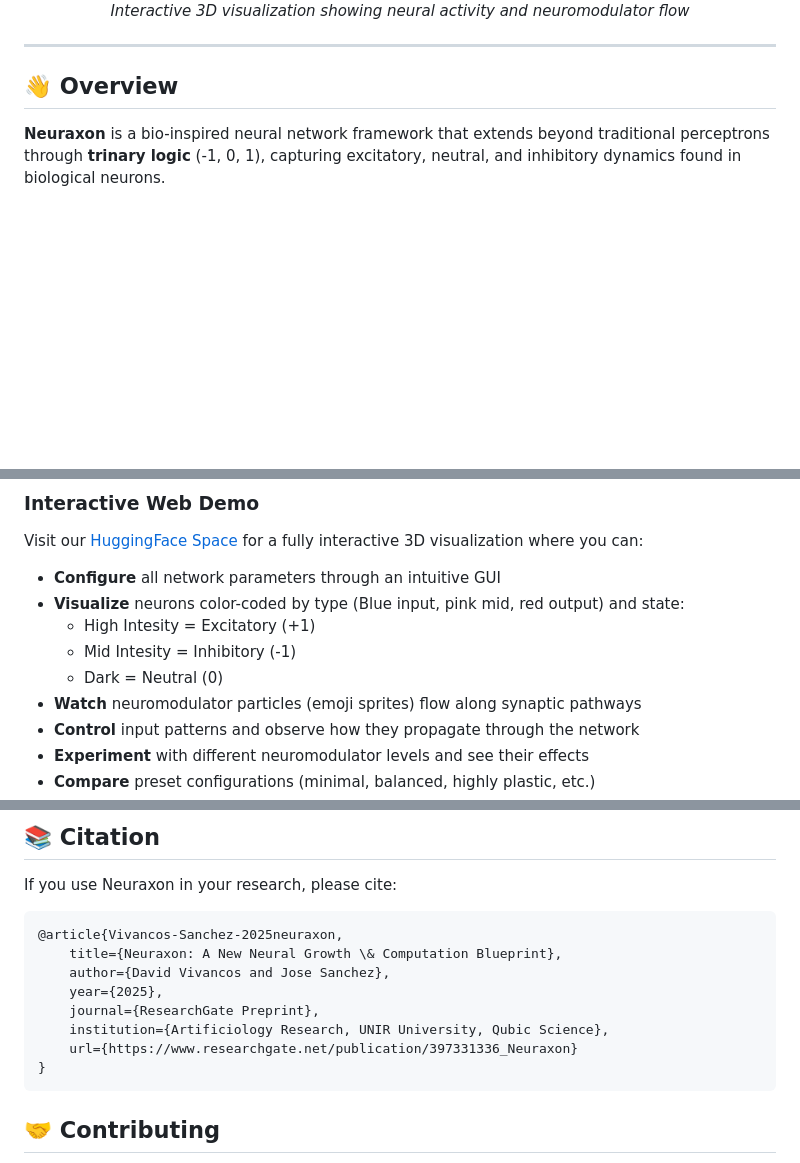
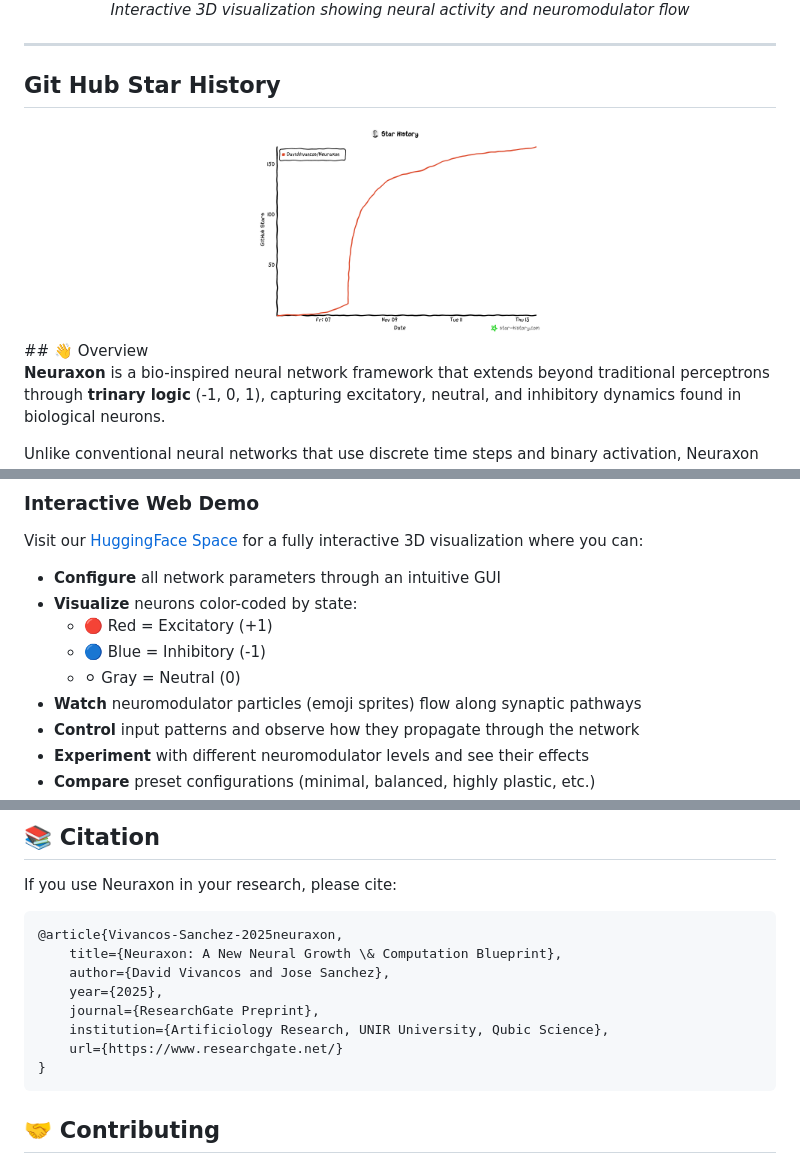
Before and after one commit to DavidVivancos/Neuraxon, a Markdown page: readme.md, 3 parts joined by grey strips. Drawn GitHub-style; blank space fills up the shorter version.

Commit message:
Update readme.md
update star historty

````diff
--- a/readme.md
+++ b/readme.md
@@ -30,6 +30,10 @@ No installation required—just open your browser and explore!
 
 <hr />
 
+## Git Hub Star History
+<div align="center">
+<img src="images/star-history-20251113.png" alt="Github Star History" width="40%"/>
+</div>
 ## 👋 Overview
 
 **Neuraxon** is a bio-inspired neural network framework that extends beyond traditional perceptrons through **trinary logic** (-1, 0, 1), capturing excitatory, neutral, and inhibitory dynamics found in biological neurons.
@@ -188,10 +192,10 @@ Neuraxon is particularly suited for:
 Visit our [HuggingFace Space](https://huggingface.co/spaces/DavidVivancos/Neuraxon) for a fully interactive 3D visualization where you can:
 
 - **Configure** all network parameters through an intuitive GUI
-- **Visualize** neurons color-coded by type (Blue input, pink mid, red output) and state:
-  -  High Intesity = Excitatory (+1)
-  -  Mid Intesity = Inhibitory (-1)
-  -  Dark = Neutral (0)
+- **Visualize** neurons color-coded by state:
+  - 🔴 Red = Excitatory (+1)
+  - 🔵 Blue = Inhibitory (-1)
+  - ⚪ Gray = Neutral (0)
 - **Watch** neuromodulator particles (emoji sprites) flow along synaptic pathways
 - **Control** input patterns and observe how they propagate through the network
 - **Experiment** with different neuromodulator levels and see their effects
@@ -254,7 +258,7 @@ If you use Neuraxon in your research, please cite:
     year={2025},
     journal={ResearchGate Preprint},
     institution={Artificiology Research, UNIR University, Qubic Science},
-    url={https://www.researchgate.net/publication/397331336_Neuraxon}
+    url={https://www.researchgate.net/}
 }
 ```
 
````
Also changed, not shown: other parts of readme.md (+0 -1 lines).
